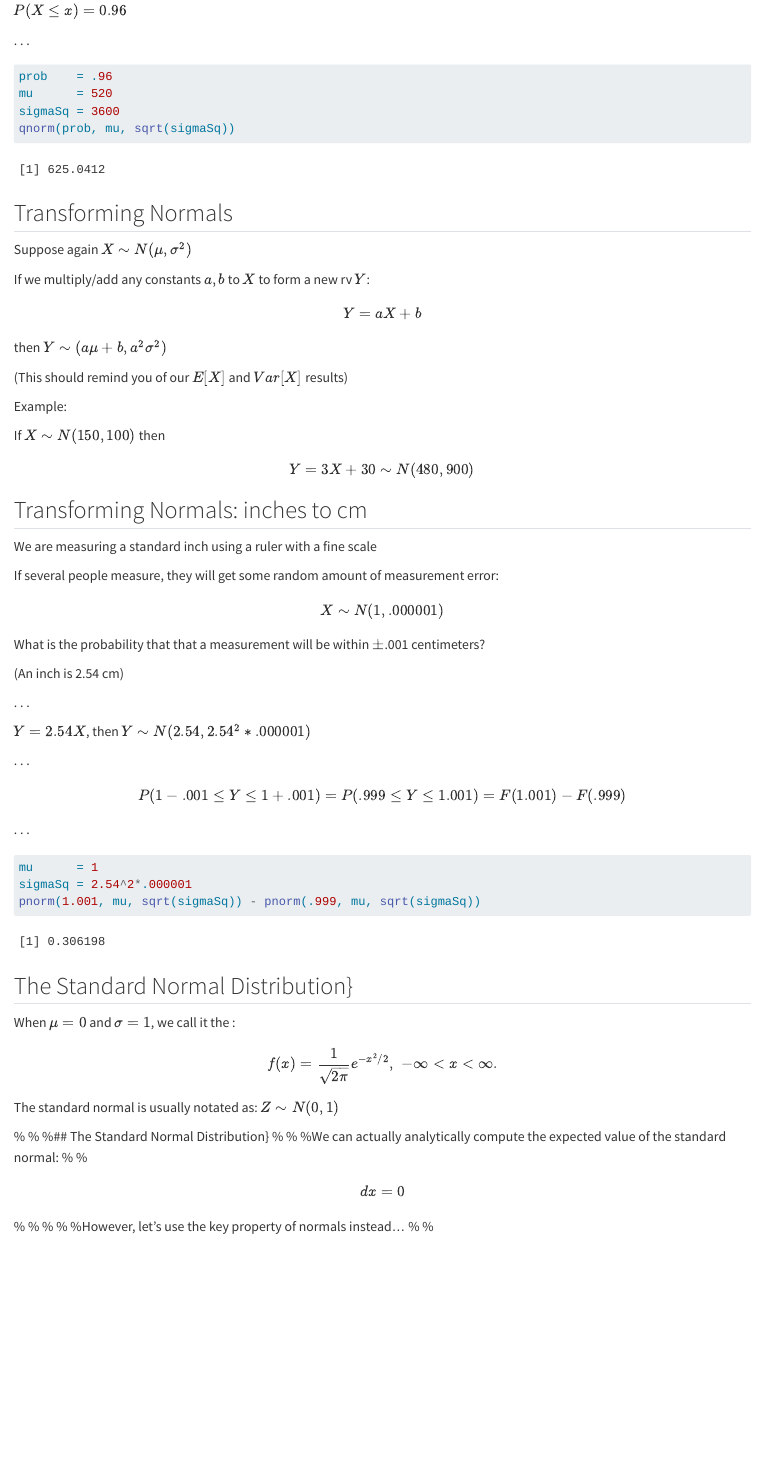
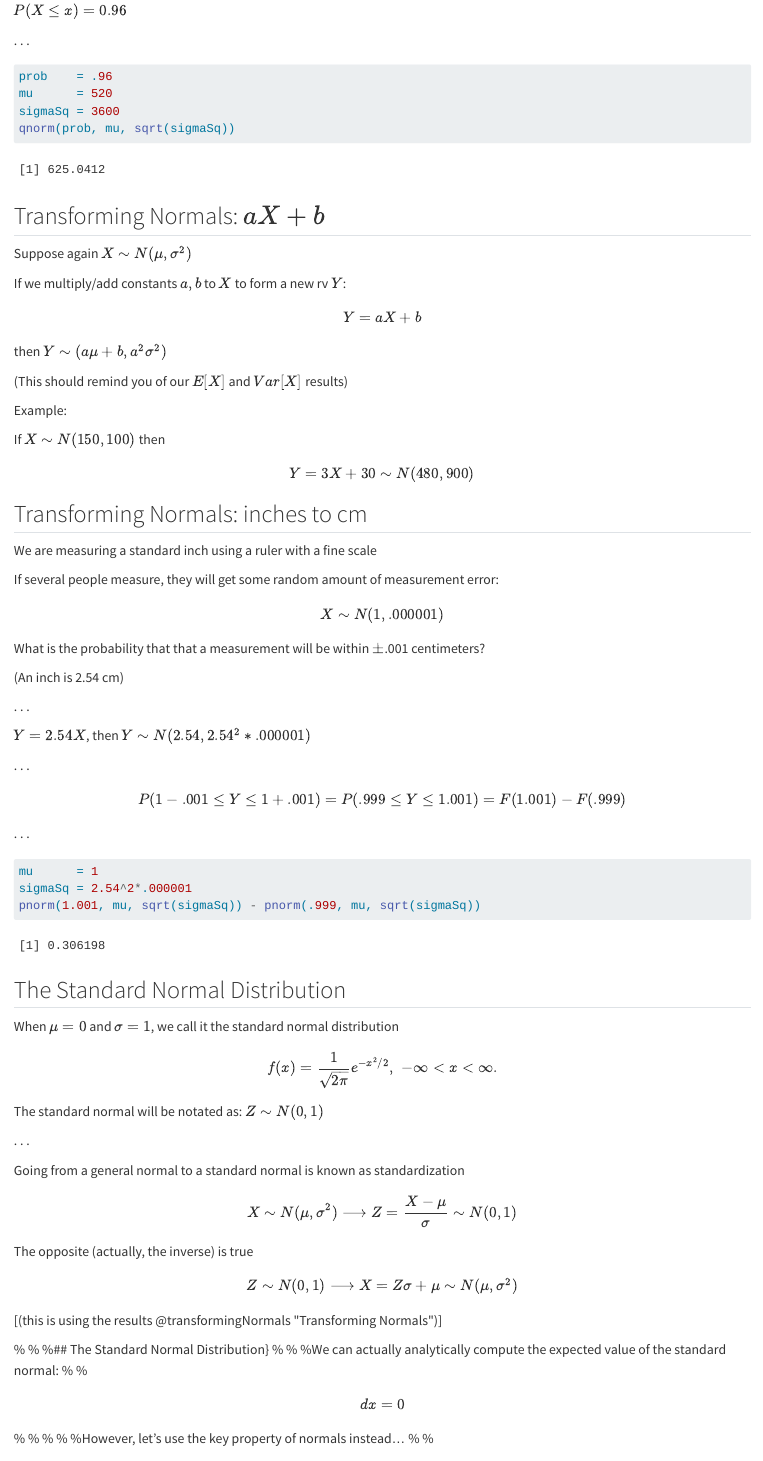
Before and after one commit to darrenho/STAT211, a Quarto document (_stat211/chapter3normal.qmd): the page in a window 1100 px wide, from 5230 px down. Rendered offline with R 4.5, knitr and Pandoc in place of Quarto, with nearby package versions.

Commit message:
try internal hyperlinking to sections

````diff
--- a/_stat211/chapter3normal.qmd
+++ b/_stat211/chapter3normal.qmd
@@ -277,11 +277,11 @@ We can form [linear combinations]{.definition} of rvs too
 In particular, any linear combination of Normal rvs is again a Normal:
 -->
 
-## Transforming Normals {.scrollable}
+## Transforming Normals: $aX + b$ {.scrollable #transformingNormals}
 
 Suppose again $X \sim N(\mu, \sigma^2)$
 
-If we multiply/add any constants $a,b$ to $X$ to form a new rv $Y$:
+If we multiply/add constants $a,b$ to $X$ to form a new rv $Y$:
 
 $$
 Y  = aX + b
@@ -299,7 +299,7 @@ Y = 3X + 30 \sim N(480, 900)
 $$
 
 
-## Transforming Normals: inches to cm
+## Transforming Normals: inches to cm {.scrollable}
 
 <!-- add a picture of measuring a gauge block using a ruler -->
 We are measuring a standard inch using a ruler with a fine scale
@@ -332,23 +332,34 @@ sigmaSq = 2.54^2*.000001
 pnorm(1.001, mu, sqrt(sigmaSq)) - pnorm(.999, mu, sqrt(sigmaSq))
 ```
 
-## The Standard Normal Distribution}
-When $\mu=0$ and $\sigma=1$, we call it the \alg{
-            standard normal distribution}:
+## The Standard Normal Distribution
+When $\mu=0$ and $\sigma=1$, we call it the
+            [standard normal distribution]{.definition}
 
 $$
         f(x)=\frac1{\sqrt{2\pi}}e^{-x^2/2},\,\,-\infty<x<\infty.
 $$
 
-The standard normal is usually notated as: $Z \sim N(0,1)$
+The standard normal will be notated as: $Z \sim N(0,1)$
 
+. . .
 
+Going from a general normal to a standard normal is known as [standardization]{.definition}
 
+$$
+X \sim N(\mu, \sigma^2) \longrightarrow Z = \frac{X - \mu}{\sigma} \sim N(0,1)
+$$
+The opposite (actually, the [inverse]{.definition}) is true
+$$
+Z \sim N(0, 1) \longrightarrow X = Z \sigma + \mu \sim N(\mu,\sigma^2)
+$$
+[(this is using the results @transformingNormals "Transforming Normals")]
+<!--
 \begin{figure}
 \includegraphics[width=2in,trim = 0 0 0 50,clip]{./figures/normalStandard}
 \includegraphics[width=2in]{./figures/normalR}
 \end{figure}
-
+-->
 
 
 %
````
Also changed, not shown: _stat211/chapter3normal.qmd (2 more changed lines).
